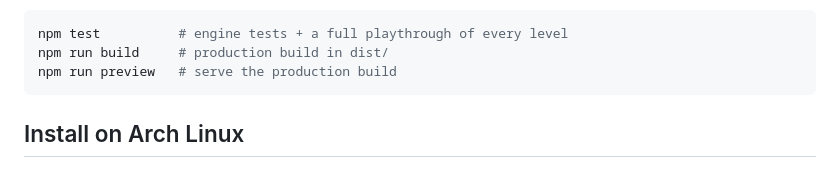
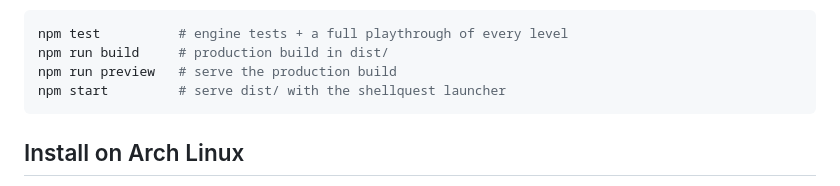
Before and after one commit to iris18102006/ShellQuest, a Markdown page: README.md, the part around the change. GitHub-like rendering.

Commit message:
docs: mention npm start

````diff
--- a/README.md
+++ b/README.md
@@ -146,6 +146,7 @@ Other scripts:
 npm test          # engine tests + a full playthrough of every level
 npm run build     # production build in dist/
 npm run preview   # serve the production build
+npm start         # serve dist/ with the shellquest launcher
 ```
 
 ## Install on Arch Linux
````
